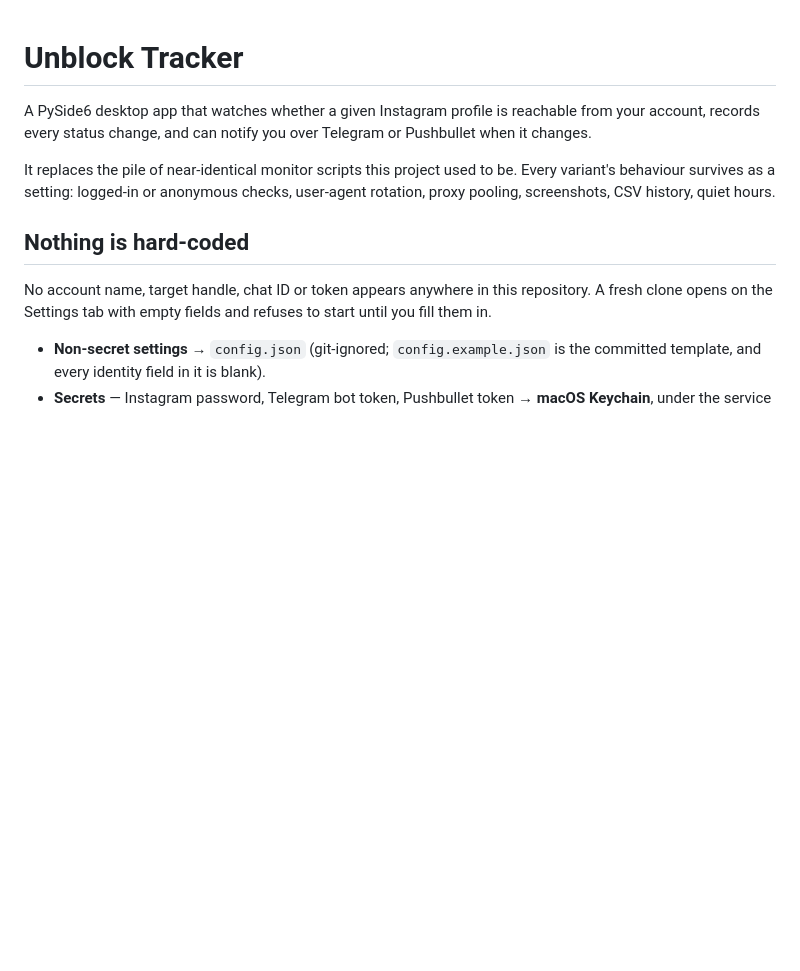
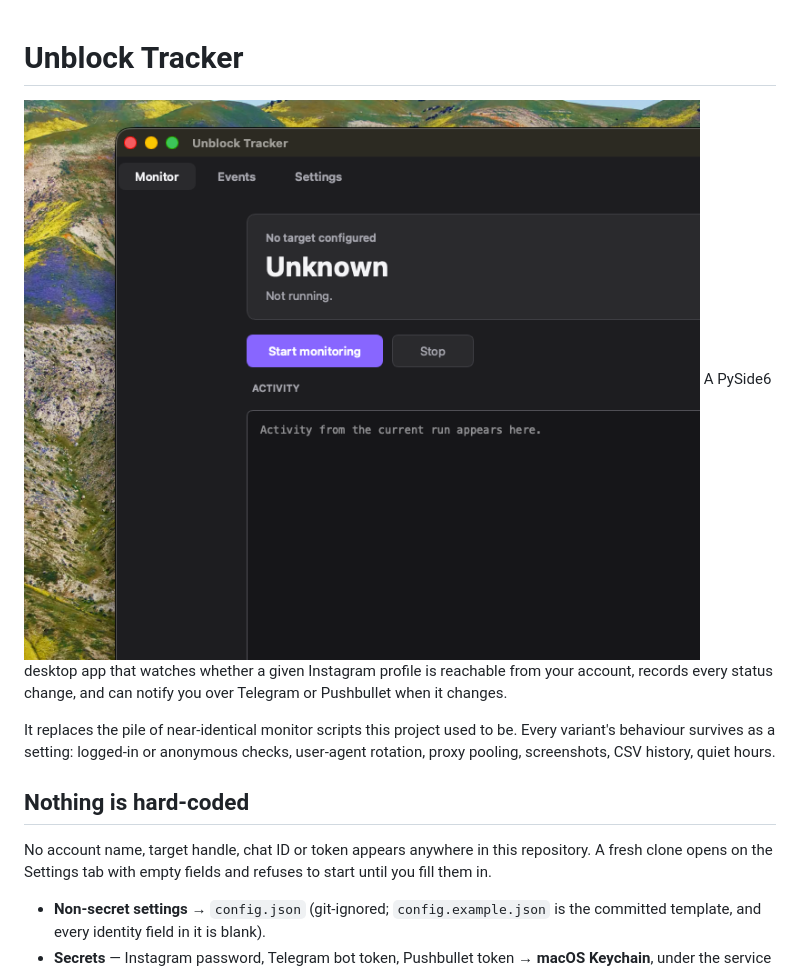
Before and after one commit to Netrunner3000/unblock_tracker, a Markdown page: README.md, the part around the change. Rendered like a GitHub page; pictures changed too: docs/screenshot.png (added); blank space fills up the shorter version.

Commit message:
docs: add screenshot to README
Co-Authored-By: Claude Sonnet 4.6 <noreply@anthropic.com>

```diff
--- a/README.md
+++ b/README.md
@@ -1,5 +1,7 @@
 # Unblock Tracker
 
+
+![Screenshot](docs/screenshot.png)
 A PySide6 desktop app that watches whether a given Instagram profile is
 reachable from your account, records every status change, and can notify you
 over Telegram or Pushbullet when it changes.
```
